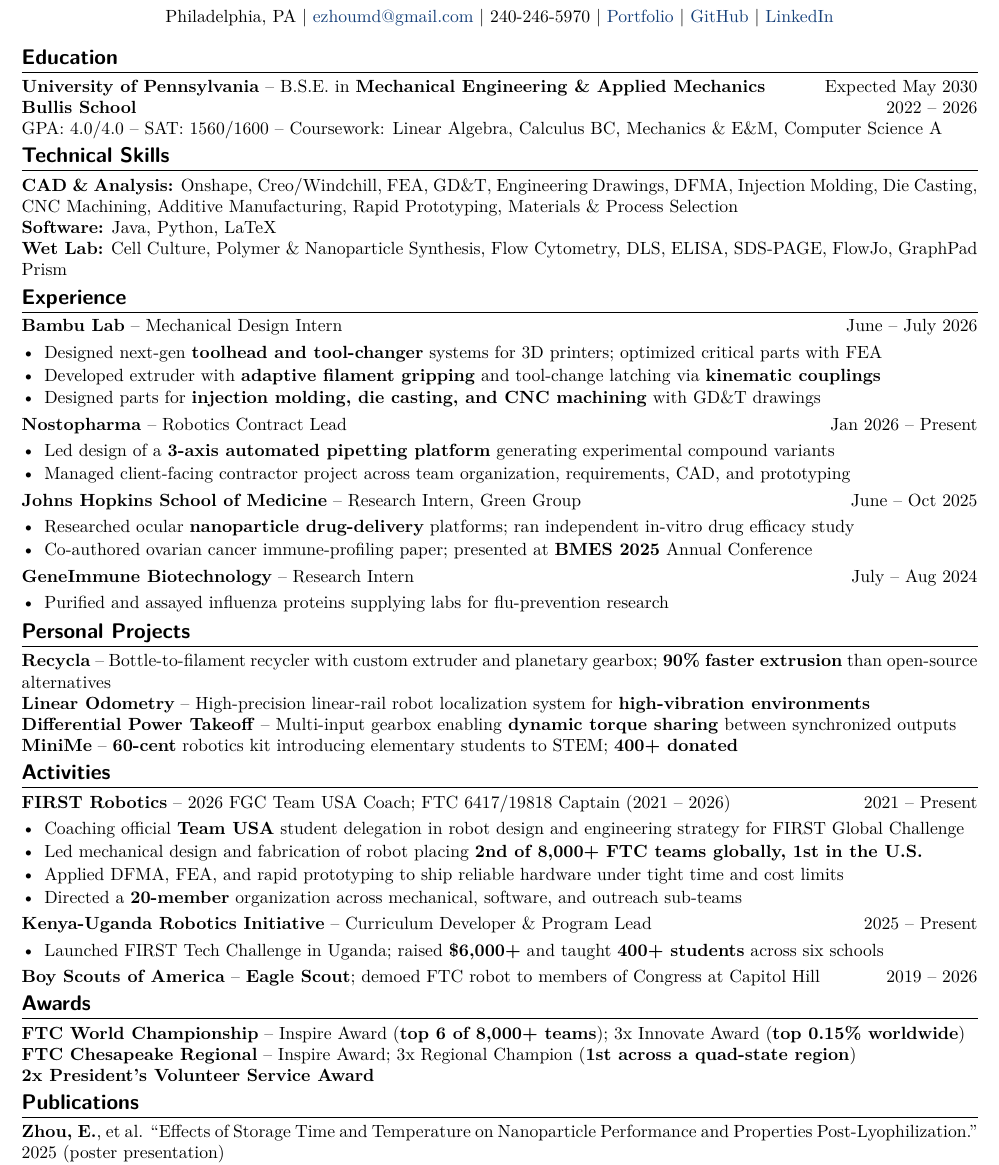
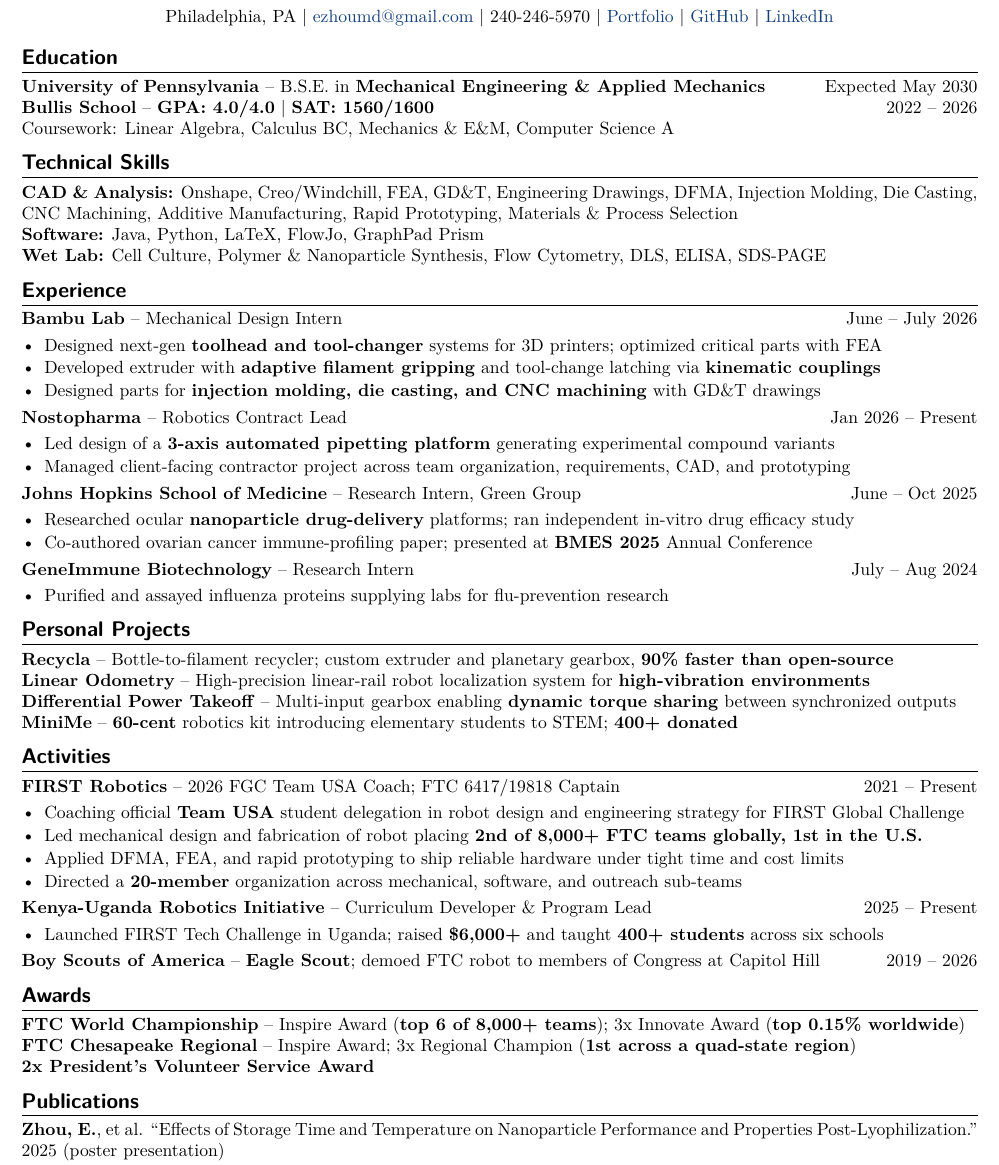
Before and after one commit to ezhoumd/resume, a LaTeX CV (resume (1).tex): part of the page, cut so that both start at the same text. Compiled offline with pdfLaTeX.

Commit message:
Fix line-break orphans and restore section spacing after GPA/SAT addition
- Education: move GPA/SAT up onto the Bullis line (it was sitting bare
  with only a date) and drop coursework to its own line
- Move FlowJo and GraphPad Prism to Software, where they belong; this
  also stops Wet Lab wrapping "Prism" onto a line by itself
- Trim Recycla so "alternatives" no longer orphans
- FIRST Robotics header listed both "(2021 -- 2026)" and a right-aligned
  "2021 -- Present"; drop the contradictory parenthetical

Reclaiming those lines let \secbefore go from 2pt back to 6pt, which
un-crowds the section headings. Verified with tectonic: one page, text
fills to y=752 against a 756pt bottom margin, no overfull boxes.

Co-Authored-By: Claude Opus 5 <noreply@anthropic.com>

```diff
--- a/resume (1).tex
+++ b/resume (1).tex
@@ -3,12 +3,12 @@
 % ===== ONE-PAGE FIT KNOBS =====================================================
 % These two lengths are the vertical shock absorber: they set the air above and
 % below every section heading. Tuned so the content fills the page evenly.
-% Verified: at 8pt/3pt the text fills to y=757 on a 792pt page with a 36pt
-% bottom margin -- i.e. flush to the margin, one page, no overfull boxes.
-% If you add content and it spills to 2 pages: drop to 7pt/3pt, then 6pt/2pt.
-% If you cut content and a gap opens: raise to 9pt/4pt.
+% Verified with the GPA/SAT line in place: at 6pt/4pt the text fills to y=752
+% on a 792pt page with a 36pt bottom margin -- one page, no overfull boxes.
+% 7pt still fits but overruns the margin slightly; 8pt spills to 2 pages.
+% If you add content: drop to 5pt, then 4pt. If you cut content: raise to 7pt.
 % Body text stays at 10pt either way -- do not shrink the font to fit.
-\newcommand{\secbefore}{2pt}
+\newcommand{\secbefore}{6pt}
 \newcommand{\secafter}{4pt}
 % =============================================================================
 
@@ -69,14 +69,14 @@
 \section{Education}
     \textbf{University of Pennsylvania} -- B.S.E. in \textbf{Mechanical Engineering \& Applied Mechanics}
     \hfill Expected May 2030 \\
-    \textbf{Bullis School}
+    \textbf{Bullis School} -- \textbf{GPA: 4.0/4.0} $|$ \textbf{SAT: 1560/1600}
     \hfill 2022 -- 2026 \\
-     GPA: 4.0/4.0 -- SAT: 1560/1600 -- Coursework: Linear Algebra, Calculus BC, Mechanics \& E\&M, Computer Science A
+    Coursework: Linear Algebra, Calculus BC, Mechanics \& E\&M, Computer Science A
 
 \section{Technical Skills}
     \textbf{CAD \& Analysis:} Onshape, Creo/Windchill, FEA, GD\&T, Engineering Drawings, DFMA, Injection Molding, Die Casting, CNC Machining, Additive Manufacturing, Rapid Prototyping, Materials \& Process Selection \\
-    \textbf{Software:} Java, Python, LaTeX \\
-    \textbf{Wet Lab:} Cell Culture, Polymer \& Nanoparticle Synthesis, Flow Cytometry, DLS, ELISA, SDS-PAGE, FlowJo, GraphPad Prism
+    \textbf{Software:} Java, Python, LaTeX, FlowJo, GraphPad Prism \\
+    \textbf{Wet Lab:} Cell Culture, Polymer \& Nanoparticle Synthesis, Flow Cytometry, DLS, ELISA, SDS-PAGE
 
 \section{Experience}
     \textbf{Bambu Lab} -- Mechanical Design Intern
@@ -105,13 +105,13 @@
     \end{itemize}
 
 \section{Personal Projects}
-    \textbf{Recycla} -- Bottle-to-filament recycler with custom extruder and planetary gearbox; \textbf{90\% faster extrusion} than open-source alternatives\\
+    \textbf{Recycla} -- Bottle-to-filament recycler; custom extruder and planetary gearbox, \textbf{90\% faster than open-source} \\
     \textbf{Linear Odometry} -- High-precision linear-rail robot localization system for \textbf{high-vibration environments} \\
     \textbf{Differential Power Takeoff} -- Multi-input gearbox enabling \textbf{dynamic torque sharing} between synchronized outputs \\
     \textbf{MiniMe} -- \textbf{60-cent} robotics kit introducing elementary students to STEM; \textbf{400+ donated}
 
 \section{Activities}
-    \textbf{FIRST Robotics} -- 2026 FGC Team USA Coach; FTC 6417/19818 Captain (2021 -- 2026)
+    \textbf{FIRST Robotics} -- 2026 FGC Team USA Coach; FTC 6417/19818 Captain
     \hfill 2021 -- Present
     \begin{itemize}
         \item Coaching official \textbf{Team USA} student delegation in robot design and engineering strategy for FIRST Global Challenge
```
